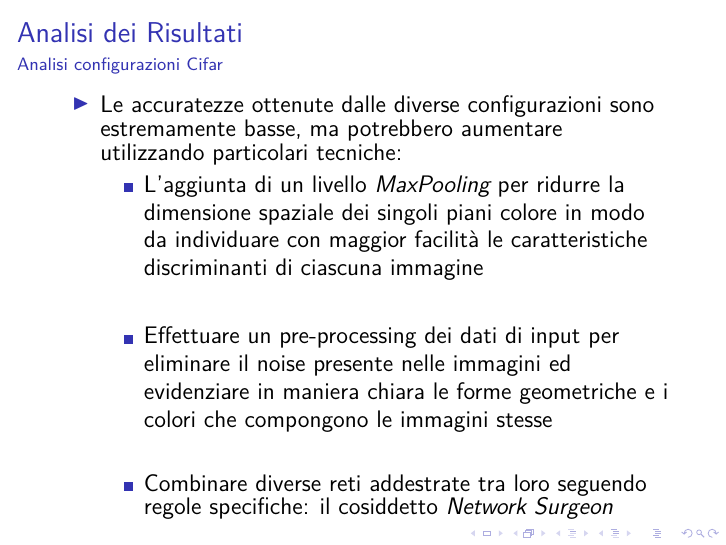
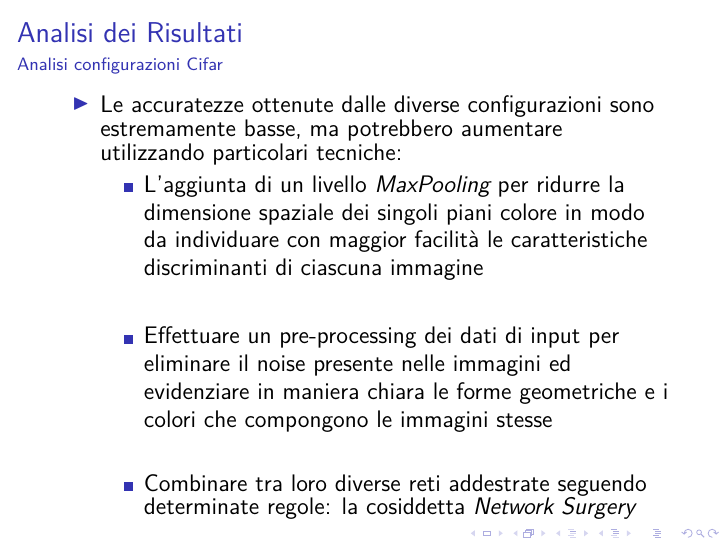
Before and after one commit to Luni-4/GPU-Computing, LaTeX slides (docs/Rete_Convoluzionale.tex): page 247 of 251. Compiled offline with pdfLaTeX; a LaTeX package or settings file that is missing is left out.

Commit message:
Add FAQ and fix errors in docs

```diff
--- a/docs/Rete_Convoluzionale.tex
+++ b/docs/Rete_Convoluzionale.tex
@@ -1702,7 +1702,7 @@
         \setlength\itemsep{2em}
             \item \large L'aggiunta di un livello \emph{MaxPooling} per ridurre la dimensione spaziale dei singoli piani colore in modo da individuare con maggior facilità le caratteristiche discriminanti di ciascuna immagine
             \item \large Effettuare un pre-processing dei dati di input per eliminare il noise presente nelle immagini ed evidenziare in maniera chiara le forme geometriche e i colori che compongono le immagini stesse
-            \item \large Combinare diverse reti addestrate tra loro seguendo regole specifiche: il cosiddetto \emph{Network Surgeon}
+            \item \large Combinare tra loro diverse reti addestrate seguendo determinate regole: la cosiddetta \emph{Network Surgery}
         \end{itemize}
     \end{itemize}
 \end{frame}
```
Also changed, not shown: docs/Rete_Convoluzionale.pdf, 1 other file.
